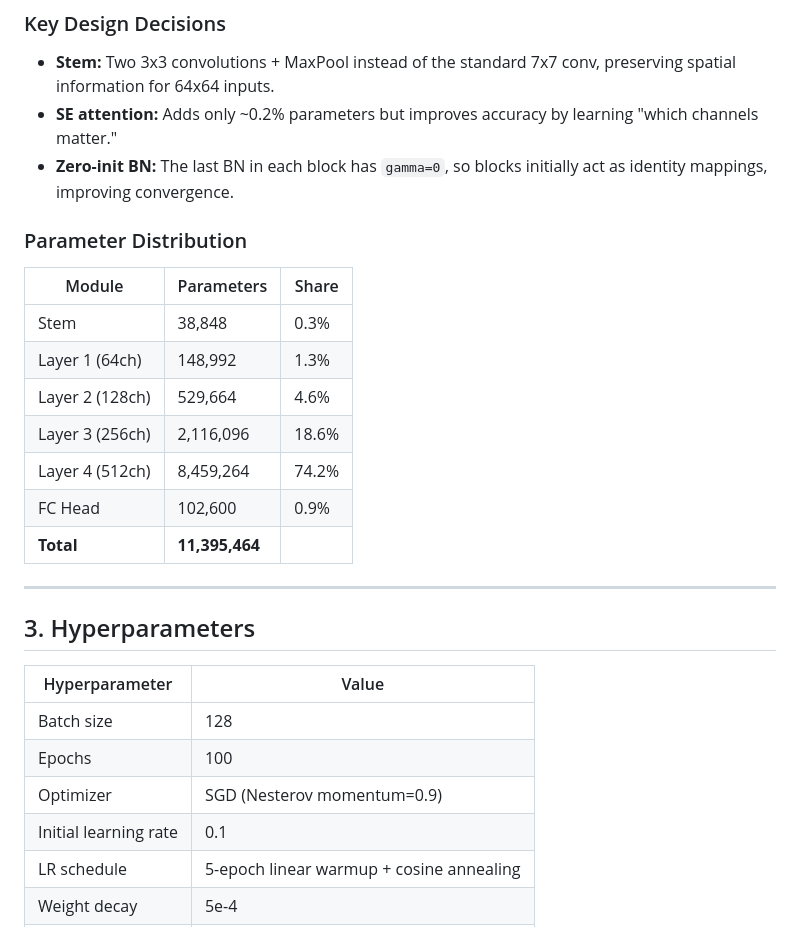
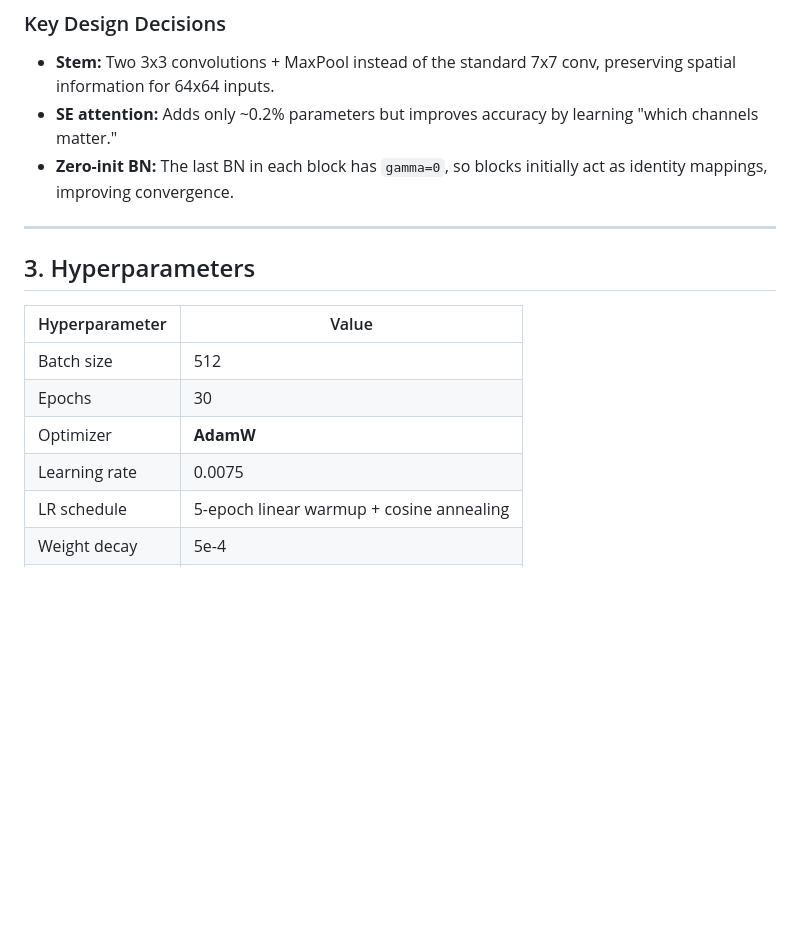
Before and after one commit to CXP-2024/DL-hw, a Markdown page: CodingProject2/report.md, the part around one of its changes. GitHub-like rendering; blank space fills up the shorter version.

```diff
--- a/CodingProject2/report.md
+++ b/CodingProject2/report.md
@@ -87,28 +87,16 @@ Output
 - **SE attention:** Adds only ~0.2% parameters but improves accuracy by learning "which channels matter."
 - **Zero-init BN:** The last BN in each block has `gamma=0`, so blocks initially act as identity mappings, improving convergence.
 
-### Parameter Distribution
-
-| Module | Parameters | Share |
-|--------|-----------|-------|
-| Stem | 38,848 | 0.3% |
-| Layer 1 (64ch) | 148,992 | 1.3% |
-| Layer 2 (128ch) | 529,664 | 4.6% |
-| Layer 3 (256ch) | 2,116,096 | 18.6% |
-| Layer 4 (512ch) | 8,459,264 | 74.2% |
-| FC Head | 102,600 | 0.9% |
-| **Total** | **11,395,464** | |
-
 ---
 
 ## 3. Hyperparameters
 
 | Hyperparameter | Value |
 |----------------|-------|
-| Batch size | 128 |
-| Epochs | 100 |
-| Optimizer | SGD (Nesterov momentum=0.9) |
-| Initial learning rate | 0.1 |
+| Batch size | 512 |
+| Epochs | 30 |
+| Optimizer | **AdamW** |
+| Learning rate | 0.0075 |
 | LR schedule | 5-epoch linear warmup + cosine annealing |
 | Weight decay | 5e-4 |
 | Label smoothing | 0.1 |
```
Also changed, not shown: other parts of CodingProject2/report.md (+25 -16 lines), CodingProject2/figures/accuracy_curve.png, CodingProject2/figures/loss_curve.png, CodingProject2/figures/lr_schedule.png, 2 other files.
